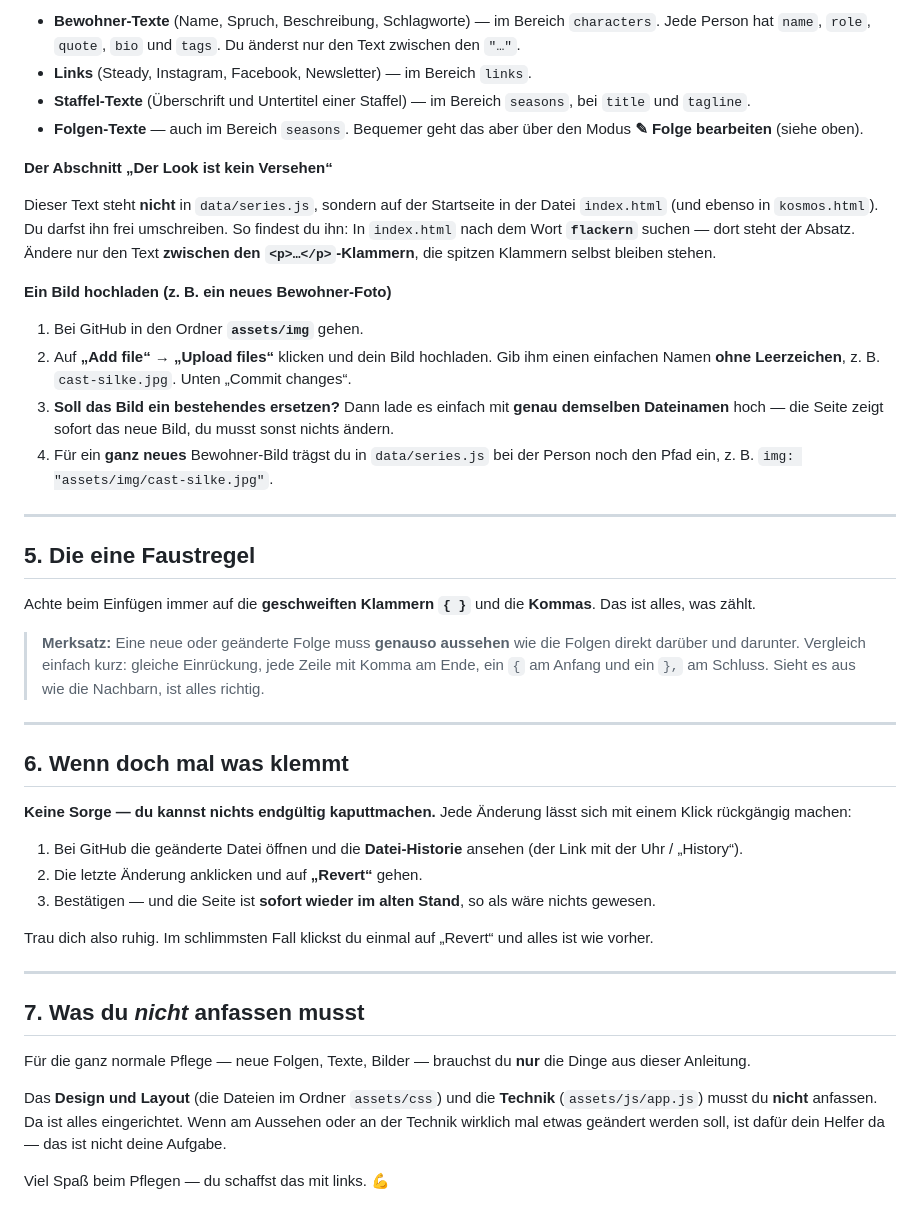
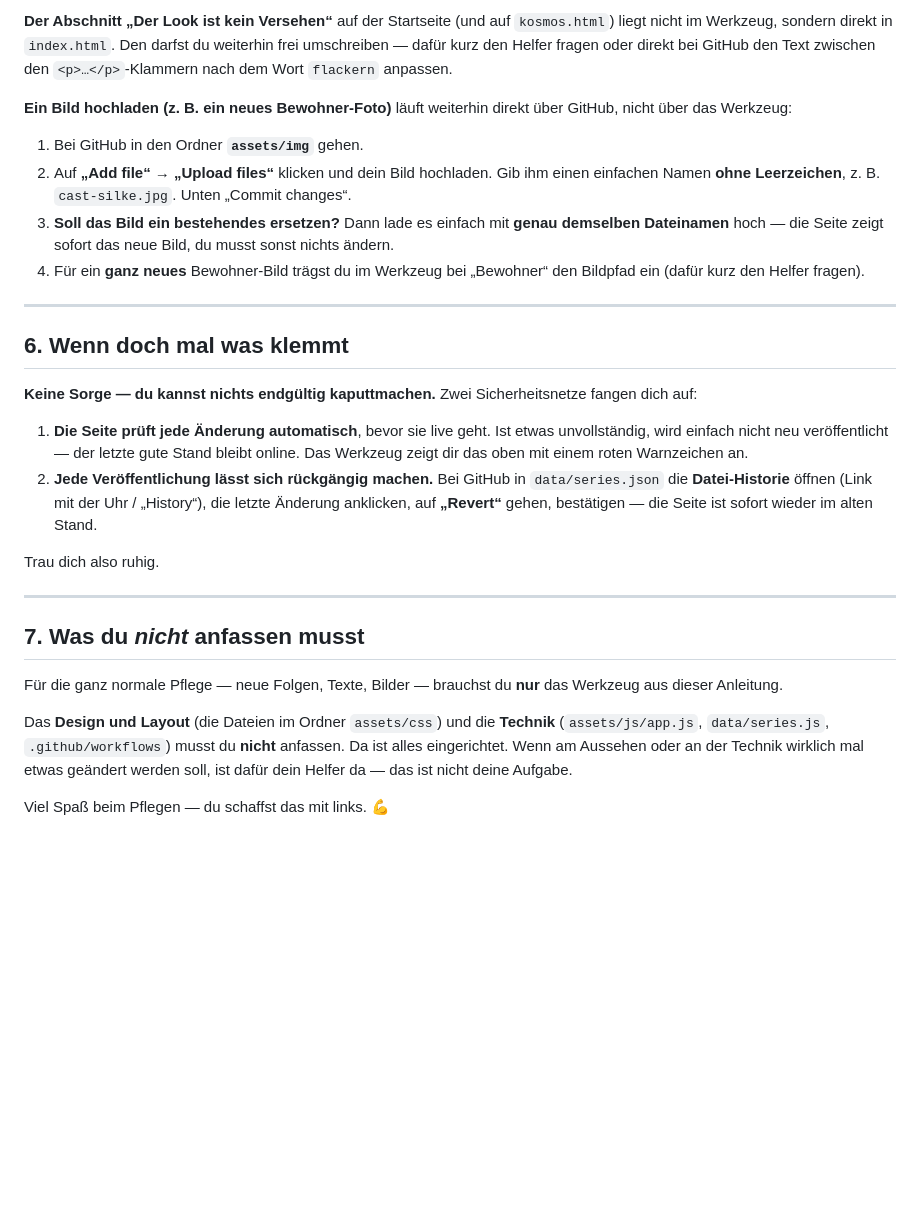
Before and after one commit to Kim-WG-St-Pauli/wg-st-pauli, a Markdown page: PFLEGE.md, the part around one of its changes. GitHub-like rendering; blank space fills up the shorter version.

```diff
--- a/PFLEGE.md
+++ b/PFLEGE.md
@@ -69,46 +74,30 @@ Klick im Werkzeug oben auf **✦ Texte & Bilder**. Diese Ansicht zeigt dir genau
 
-- **Bewohner-Texte** (Name, Spruch, Beschreibung, Schlagworte) — im Bereich `characters`. Jede Person hat `name`, `role`, `quote`, `bio` und `tags`. Du änderst nur den Text zwischen den `"…"`.
-- **Links** (Steady, Instagram, Facebook, Newsletter) — im Bereich `links`.
-- **Staffel-Texte** (Überschrift und Untertitel einer Staffel) — im Bereich `seasons`, bei `title` und `tagline`.
-- **Folgen-Texte** — auch im Bereich `seasons`. Bequemer geht das aber über den Modus **✎ Folge bearbeiten** (siehe oben).
+**Der Abschnitt „Der Look ist kein Versehen“** auf der Startseite (und auf `kosmos.html`) liegt nicht im Werkzeug, sondern direkt in `index.html`. Den darfst du weiterhin frei umschreiben — dafür kurz den Helfer fragen oder direkt bei GitHub den Text zwischen den `<p>…</p>`-Klammern nach dem Wort `flackern` anpassen.
 
-**Der Abschnitt „Der Look ist kein Versehen“**
-
-Dieser Text steht **nicht** in `data/series.js`, sondern auf der Startseite in der Datei `index.html` (und ebenso in `kosmos.html`). Du darfst ihn frei umschreiben. So findest du ihn: In `index.html` nach dem Wort **`flackern`** suchen — dort steht der Absatz. Ändere nur den Text **zwischen den `<p>…</p>`-Klammern**, die spitzen Klammern selbst bleiben stehen.
-
-**Ein Bild hochladen (z. B. ein neues Bewohner-Foto)**
+**Ein Bild hochladen (z. B. ein neues Bewohner-Foto)** läuft weiterhin direkt über GitHub, nicht über das Werkzeug:
 
 1. Bei GitHub in den Ordner **`assets/img`** gehen.
 2. Auf **„Add file“ → „Upload files“** klicken und dein Bild hochladen. Gib ihm einen einfachen Namen **ohne Leerzeichen**, z. B. `cast-silke.jpg`. Unten „Commit changes“.
 3. **Soll das Bild ein bestehendes ersetzen?** Dann lade es einfach mit **genau demselben Dateinamen** hoch — die Seite zeigt sofort das neue Bild, du musst sonst nichts ändern.
-4. Für ein **ganz neues** Bewohner-Bild trägst du in `data/series.js` bei der Person noch den Pfad ein, z. B. `img: "assets/img/cast-silke.jpg"`.
-
----
-
-## 5. Die eine Faustregel
-
-Achte beim Einfügen immer auf die **geschweiften Klammern `{ }`** und die **Kommas**. Das ist alles, was zählt.
-
-> **Merksatz:** Eine neue oder geänderte Folge muss **genauso aussehen** wie die Folgen direkt darüber und darunter. Vergleich einfach kurz: gleiche Einrückung, jede Zeile mit Komma am Ende, ein `{` am Anfang und ein `},` am Schluss. Sieht es aus wie die Nachbarn, ist alles richtig.
+4. Für ein **ganz neues** Bewohner-Bild trägst du im Werkzeug bei „Bewohner“ den Bildpfad ein (dafür kurz den Helfer fragen).
 
 ---
 
 ## 6. Wenn doch mal was klemmt
 
-**Keine Sorge — du kannst nichts endgültig kaputtmachen.** Jede Änderung lässt sich mit einem Klick rückgängig machen:
+**Keine Sorge — du kannst nichts endgültig kaputtmachen.** Zwei Sicherheitsnetze fangen dich auf:
 
-1. Bei GitHub die geänderte Datei öffnen und die **Datei-Historie** ansehen (der Link mit der Uhr / „History“).
-2. Die letzte Änderung anklicken und auf **„Revert“** gehen.
-3. Bestätigen — und die Seite ist **sofort wieder im alten Stand**, so als wäre nichts gewesen.
+1. **Die Seite prüft jede Änderung automatisch**, bevor sie live geht. Ist etwas unvollständig, wird einfach nicht neu veröffentlicht — der letzte gute Stand bleibt online. Das Werkzeug zeigt dir das oben mit einem roten Warnzeichen an.
+2. **Jede Veröffentlichung lässt sich rückgängig machen.** Bei GitHub in `data/series.json` die **Datei-Historie** öffnen (Link mit der Uhr / „History“), die letzte Änderung anklicken, auf **„Revert“** gehen, bestätigen — die Seite ist sofort wieder im alten Stand.
 
-Trau dich also ruhig. Im schlimmsten Fall klickst du einmal auf „Revert“ und alles ist wie vorher.
+Trau dich also ruhig.
 
 ---
 
 ## 7. Was du *nicht* anfassen musst
 
-Für die ganz normale Pflege — neue Folgen, Texte, Bilder — brauchst du **nur** die Dinge aus dieser Anleitung.
+Für die ganz normale Pflege — neue Folgen, Texte, Bilder — brauchst du **nur** das Werkzeug aus dieser Anleitung.
 
-Das **Design und Layout** (die Dateien im Ordner `assets/css`) und die **Technik** (`assets/js/app.js`) musst du **nicht** anfassen. Da ist alles eingerichtet. Wenn am Aussehen oder an der Technik wirklich mal etwas geändert werden soll, ist dafür dein Helfer da — das ist nicht deine Aufgabe.
+Das **Design und Layout** (die Dateien im Ordner `assets/css`) und die **Technik** (`assets/js/app.js`, `data/series.js`, `.github/workflows`) musst du **nicht** anfassen. Da ist alles eingerichtet. Wenn am Aussehen oder an der Technik wirklich mal etwas geändert werden soll, ist dafür dein Helfer da — das ist nicht deine Aufgabe.
 
 Viel Spaß beim Pflegen — du schaffst das mit links. 💪
```
Also changed, not shown: other parts of PFLEGE.md (+36 -31 lines), UEBERGABE.md (+4 -3 lines).
